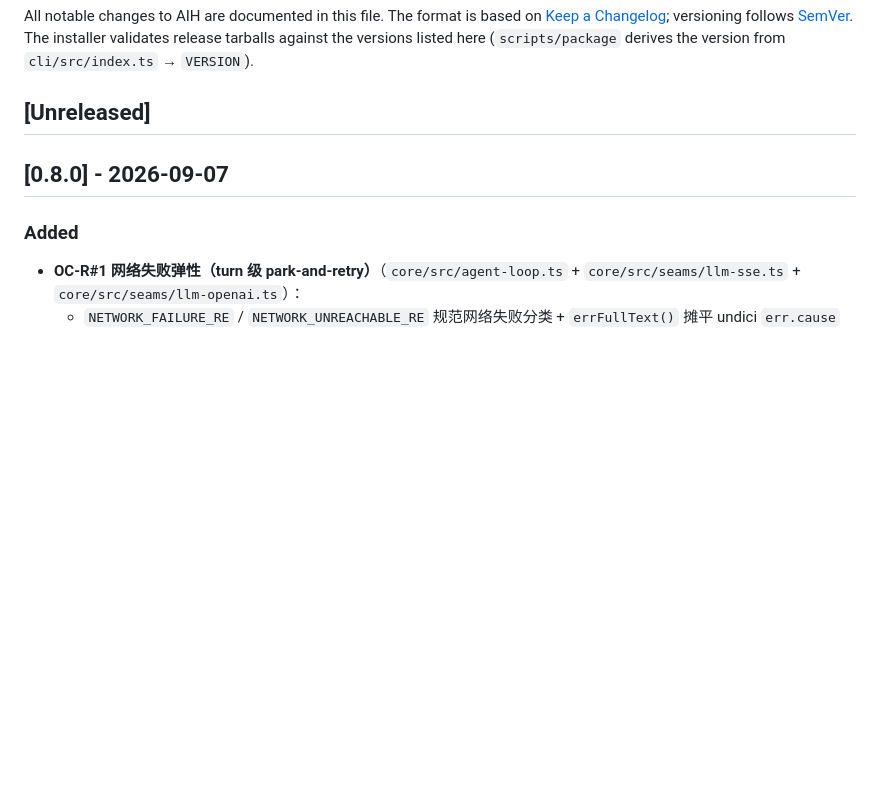
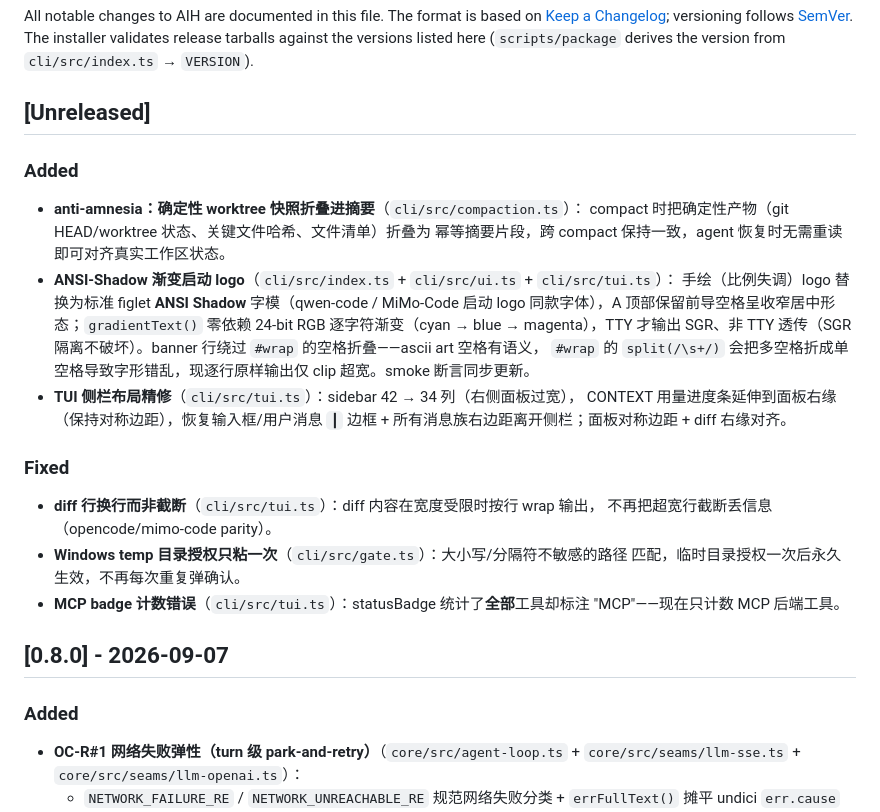
Before and after one commit to summit4you/aih, a Markdown page: CHANGELOG.md, the part around the change. GitHub-like rendering; blank space fills up the shorter version.

Commit message:
docs(changelog): record post-0.8.0 refresh — anti-amnesia, ANSI-Shadow logo, TUI layout

```diff
--- a/CHANGELOG.md
+++ b/CHANGELOG.md
@@ -7,6 +7,29 @@ the versions listed here (`scripts/package` derives the version from
 `cli/src/index.ts` → `VERSION`).
 
 ## [Unreleased]
+
+### Added
+- **anti-amnesia：确定性 worktree 快照折叠进摘要**（`cli/src/compaction.ts`）：
+  compact 时把确定性产物（git HEAD/worktree 状态、关键文件哈希、文件清单）折叠为
+  幂等摘要片段，跨 compact 保持一致，agent 恢复时无需重读即可对齐真实工作区状态。
+- **ANSI-Shadow 渐变启动 logo**（`cli/src/index.ts` + `cli/src/ui.ts` + `cli/src/tui.ts`）：
+  手绘（比例失调）logo 替换为标准 figlet **ANSI Shadow** 字模（qwen-code /
+  MiMo-Code 启动 logo 同款字体），A 顶部保留前导空格呈收窄居中形态；`gradientText()`
+  零依赖 24-bit RGB 逐字符渐变（cyan → blue → magenta），TTY 才输出 SGR、非 TTY
+  透传（SGR 隔离不破坏）。banner 行绕过 `#wrap` 的空格折叠——ascii art 空格有语义，
+  `#wrap` 的 `split(/\s+/)` 会把多空格折成单空格导致字形错乱，现逐行原样输出仅 clip
+  超宽。smoke 断言同步更新。
+- **TUI 侧栏布局精修**（`cli/src/tui.ts`）：sidebar 42 → 34 列（右侧面板过宽），
+  CONTEXT 用量进度条延伸到面板右缘（保持对称边距），恢复输入框/用户消息 `┃` 边框 +
+  所有消息族右边距离开侧栏；面板对称边距 + diff 右缘对齐。
+
+### Fixed
+- **diff 行换行而非截断**（`cli/src/tui.ts`）：diff 内容在宽度受限时按行 wrap 输出，
+  不再把超宽行截断丢信息（opencode/mimo-code parity）。
+- **Windows temp 目录授权只粘一次**（`cli/src/gate.ts`）：大小写/分隔符不敏感的路径
+  匹配，临时目录授权一次后永久生效，不再每次重复弹确认。
+- **MCP badge 计数错误**（`cli/src/tui.ts`）：statusBadge 统计了**全部**工具却标注
+  "MCP"——现在只计数 MCP 后端工具。
 
 ## [0.8.0] - 2026-09-07
 
```
